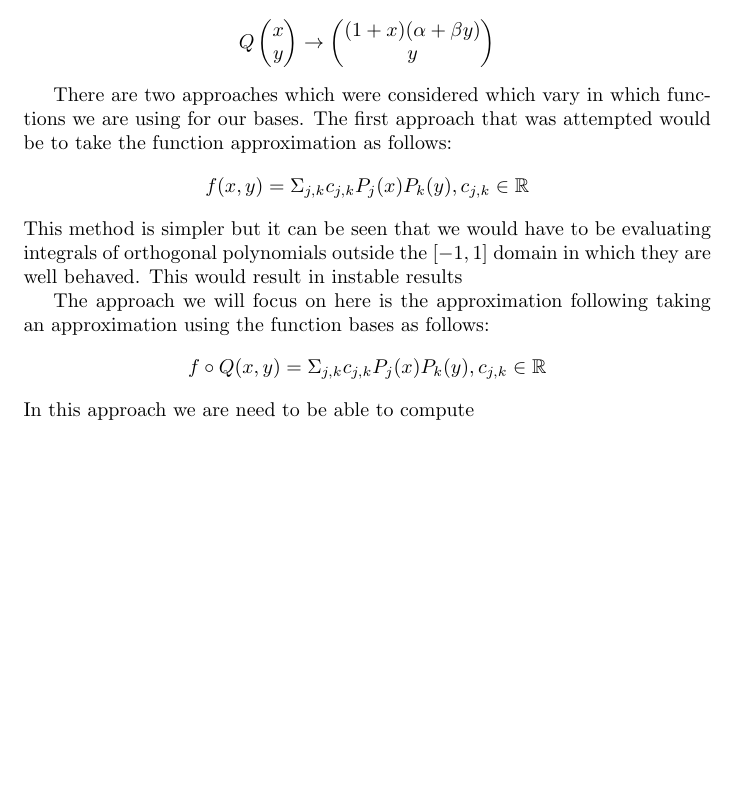
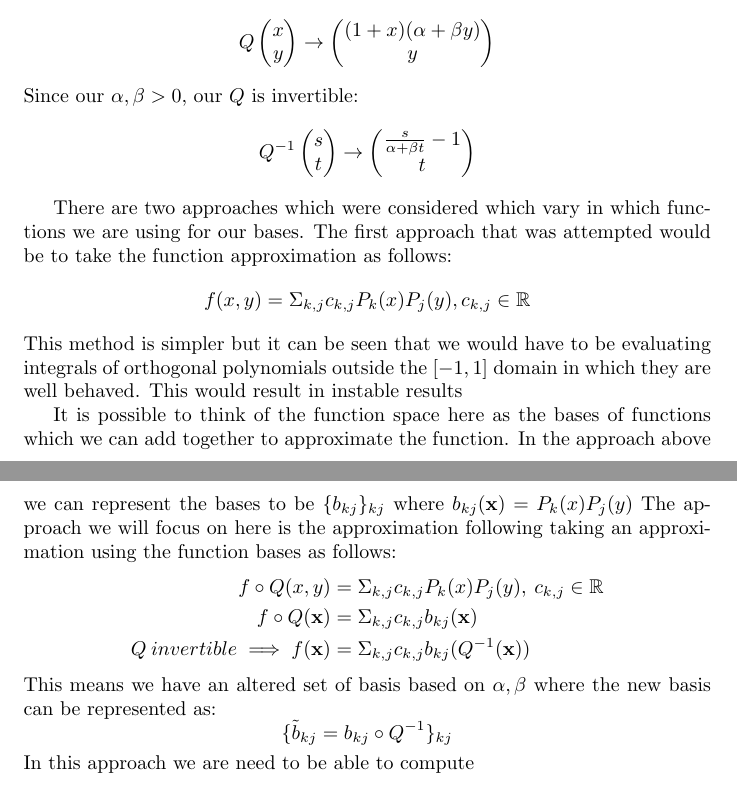
Before and after one commit to johnsnoble/SingularIntegrals, a LaTeX document (latex/main.tex): part of page 6 of 21 before the commit and two parts of pages 6 and 7 of 21 after it, the two joined at a grey line, cut so that both start at the same text, the shorter picture padded with empty space. Compiled offline with pdfLaTeX.

Commit message:
Refactored code

```diff
--- a/latex/main.tex
+++ b/latex/main.tex
@@ -147,16 +147,27 @@ TODO: Show that this is indeed the case
 \section{Quad Transform}
 We can attempt to generalise the method of stieltjes on a square to work for any given quadrilateral. We can use the parameterisation: $$Q\begin{pmatrix}x\\y\end{pmatrix}\rightarrow
 \begin{pmatrix}(1+x)(\alpha+\beta y)\\y\end{pmatrix}$$
+Since our $\alpha, \beta > 0$, our $Q$ is invertible:
+$$Q^{-1}\begin{pmatrix}s\\t\end{pmatrix}\rightarrow\begin{pmatrix}\frac{s}{\alpha+\beta t}-1\\t\end{pmatrix}$$
 
 There are two approaches which were considered which vary in which functions we are using for our bases.
 The first approach that was attempted would be to take the function approximation as follows:
-$$f(x,y)=\Sigma_{j,k}c_{j,k}P_j(x)P_k(y), c_{j,k}\in \mathbb{R}$$
+$$f(x,y)=\Sigma_{k,j}c_{k,j}P_k(x)P_j(y), c_{k,j}\in \mathbb{R}$$
 This method is simpler but it can be seen that we would have to be evaluating integrals of orthogonal polynomials outside the
 $[-1,1]$ domain in which they are well behaved.
 This would result in instable results
 
+It is possible to think of the function space here as the bases of functions which we can add together to approximate the function.
+In the approach above we can represent the bases to be $\{b_{kj}\}_{kj}$ where $b_{kj}(\textbf{x})=P_k(x)P_j(y)$
 The approach we will focus on here is the approximation following taking an approximation using the function bases as follows:
-$$f\circ Q(x,y)= \Sigma_{j,k}c_{j,k}P_j(x)P_k(y), c_{j,k}\in \mathbb{R}$$
+\begin{align}
+    f\circ Q(x,y) &= \Sigma_{k,j}c_{k,j}P_k(x)P_j(y),\:c_{k,j}\in \mathbb{R}\\
+    f\circ Q(\textbf{x})&=\Sigma_{k,j}c_{k,j}b_{kj}(\textbf{x})\\
+    Q\:invertible \implies
+    f(\textbf{x})&=\Sigma_{k,j}c_{k,j}b_{kj}(Q^{-1}(\textbf{x}))
+\end{align}
+This means we have an altered set of basis based on $\alpha,\beta$ where the new basis can be represented as:
+$$\{\tilde{b}_{kj}=b_{kj}\circ Q^{-1}\}_{kj}$$
 In this approach we are need to be able to compute $$s_{kj}:=\int_{-1}^1 (\alpha+\beta t) \int_{-1}^1 \frac{P_j(t)P_k(s)}
 {z-it-(\alpha+\beta t)(1+s)} ds dt$$
 As you can see here there is a term in the denominator which is difficult to deal with as it is harder to seperate the $s$ and $t$ terms.
```
Also changed, not shown: latex/main.pdf, 4 other files.
